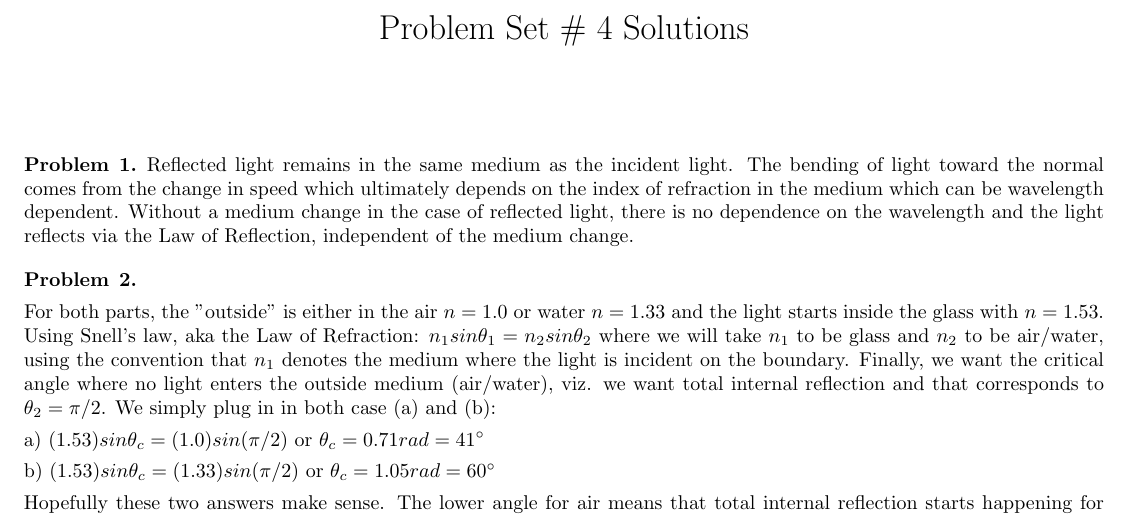
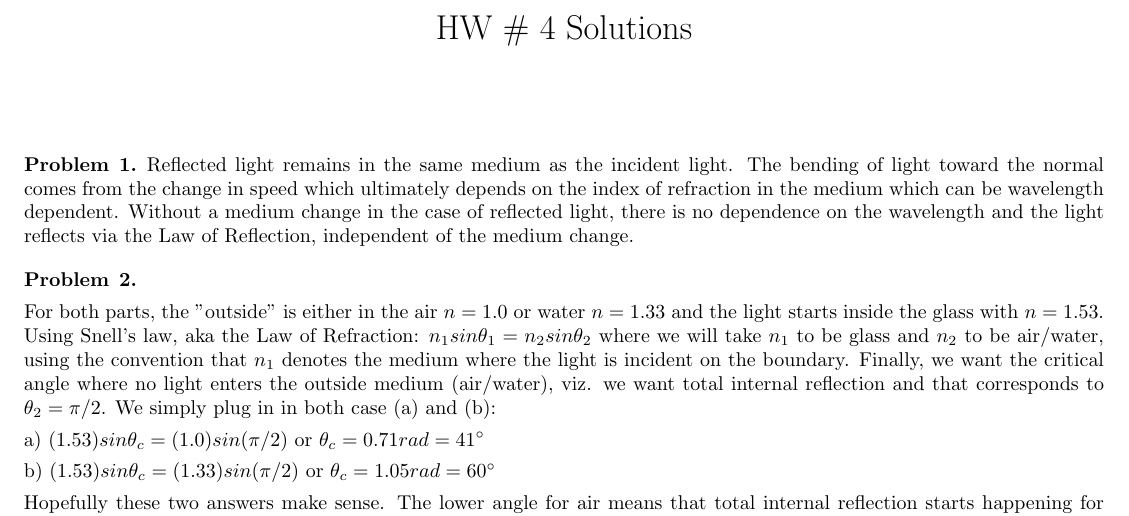
Before and after one commit to Phdntom/latex, a LaTeX problem sheet (HW4solutions.tex): part of the page, cut at the place of the change. Compiled offline with pdfLaTeX.

Commit message:
Update HW4solutions.tex

```diff
--- a/HW4solutions.tex
+++ b/HW4solutions.tex
@@ -8,7 +8,7 @@
 \begin{document}
 %---------------
 %---------------
- \title{Problem Set \# 4 Solutions}
+ \title{HW \# 4 Solutions}
 \date{}
 \maketitle
 
```
